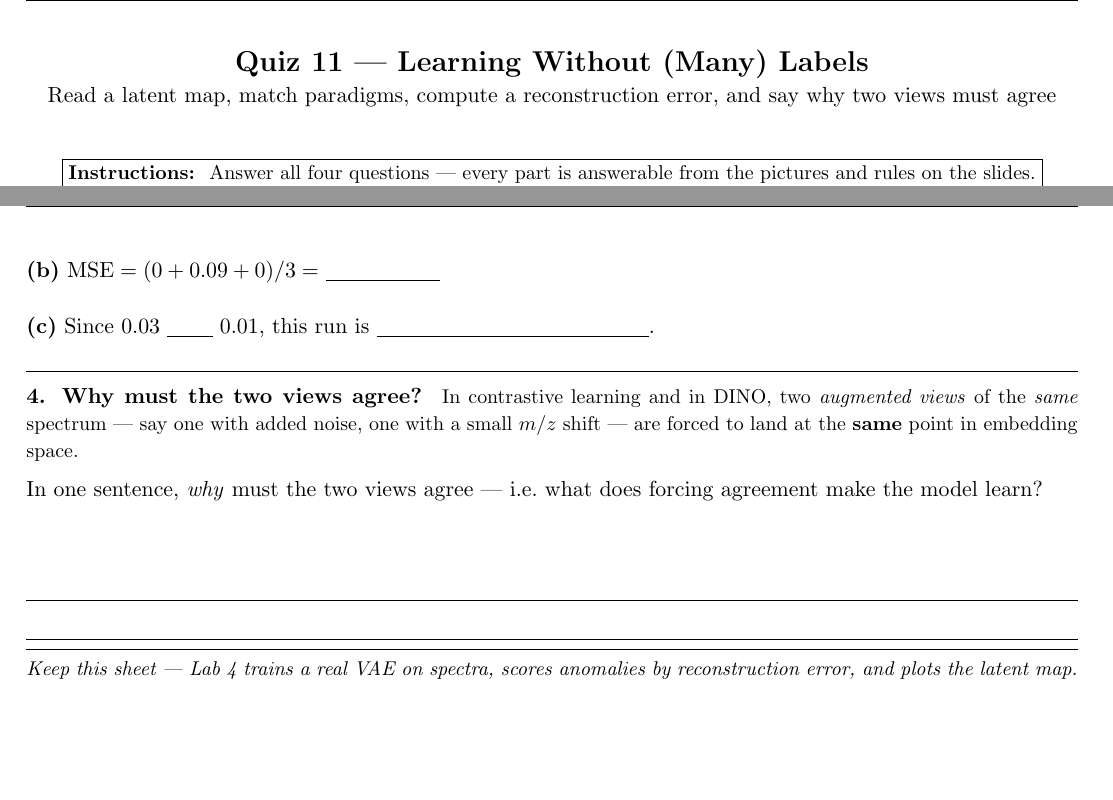
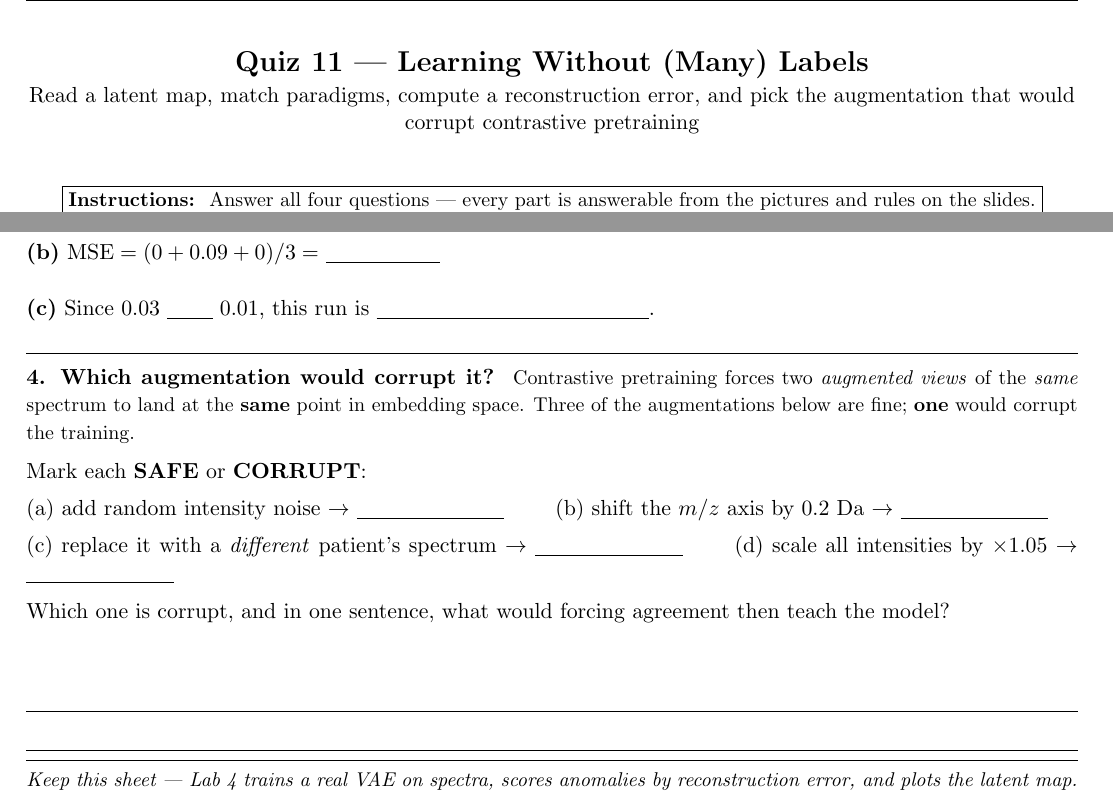
Before and after one commit to indigobio/msacl_dl_course, a LaTeX document (quizzes/src/quiz11_unsupervised.tex): two parts of pages 1 and 2 of 2, joined at a grey line, cut so that both start at the same text. Compiled offline with pdfLaTeX.

Commit message:
Lecture 11: upgrade Quiz 11 Q4 to a decide beat; drop read-off filler
Active-learning review pass:
- Q4 was 'why must the two views agree?' — restating the invariance principle
  taught one slide earlier (recall). Upgrade to a DECIDE: mark four augmentations
  SAFE/CORRUPT for contrastive pretraining ((a) intensity noise, (b) m/z 0.2 Da,
  (c) swap in a DIFFERENT patient's spectrum, (d) x1.05 scale) — (c) corrupts
  because it changes the real sample, forcing agreement teaches the model to
  ignore real biological differences. Lands the 'augmentations must preserve the
  biology' guardrail. Slide 16 + quiz11 Q4 rewritten; recap/notes Q4 refs synced.
- Drop the slide-10 read-off filler ('does the LEFT peak grow or shrink?' — the
  morph figure shows it) but keep the interpolation teaching (core VAE payoff,
  Lab 4 preview). Deck stays 21 slides; checkers pass, quiz compiles.

```diff
--- a/quizzes/src/quiz11_unsupervised.tex
+++ b/quizzes/src/quiz11_unsupervised.tex
@@ -94,7 +94,7 @@
 
 \begin{center}
 {\Large \textbf{Quiz 11 --- Learning Without (Many) Labels}}\\[2pt]
-{\normalsize Read a latent map, match paradigms, compute a reconstruction error, and say why two views must agree}
+{\normalsize Read a latent map, match paradigms, compute a reconstruction error, and pick the augmentation that would corrupt contrastive pretraining}
 \end{center}
 
 \vspace{-2pt}
@@ -210,25 +210,34 @@ trade-off as Lecture~10.)}
 \vspace{2pt}\hrule\vspace{5pt}
 
 % =========================== Q4 ===========================
-\textbf{4. Why must the two views agree?}\; {\small In contrastive learning and in DINO, two
-\emph{augmented views} of the \emph{same} spectrum --- say one with added noise, one with a small
-$m/z$ shift --- are forced to land at the \textbf{same} point in embedding space.}
+\textbf{4. Which augmentation would corrupt it?}\; {\small Contrastive pretraining forces two
+\emph{augmented views} of the \emph{same} spectrum to land at the \textbf{same} point in embedding
+space. Three of the augmentations below are fine; \textbf{one} would corrupt the training.}
 
 \vspace{3pt}
-In one sentence, \emph{why} must the two views agree --- i.e.\ what does forcing agreement make
-the model learn?
+Mark each \textbf{SAFE} or \textbf{CORRUPT}:
 
-\work{1.2cm}
+\vspace{2pt}
+(a) add random intensity noise $\rightarrow$ \rb{SAFE}{2.6cm} \qquad
+(b) shift the $m/z$ axis by $0.2$ Da $\rightarrow$ \rb{SAFE}{2.6cm}
+
+\vspace{2pt}
+(c) replace it with a \emph{different} patient's spectrum $\rightarrow$ \rb{\textbf{CORRUPT}}{2.6cm} \qquad
+(d) scale all intensities by $\times 1.05$ $\rightarrow$ \rb{SAFE}{2.6cm}
+
+\vspace{3pt}
+Which one is corrupt, and in one sentence, what would forcing agreement then teach the model?
+
+\work{1.0cm}
 \ifsolution\else\blk{\linewidth}\\[6pt]\blk{\linewidth}\fi
 
-\keybox{The two views differ \emph{only} by nuisance augmentations (noise, an $m/z$ shift) while
-the underlying sample is identical, so \textbf{forcing their embeddings to agree makes the model
-learn the stable, real content of the spectrum and ignore the nuisance variation} ---
-augmentation-invariance. That invariance is exactly what you want for robust spectra: the same
-sample on a different day or instrument should still land in the same place. (Any equivalent
-answer --- ``so it learns features that don't depend on the augmentation / that generalise across
-instruments'' --- earns full credit. Caveat worth noting: the augmentations must preserve the
-biology, or agreement would teach it to ignore something real.)}
+\keybox{\textbf{(c) is corrupt}; (a), (b) and (d) are safe. A valid augmentation adds only the
+\emph{nuisance} variation the SAME sample would show run-to-run --- detector noise, a small $m/z$
+calibration drift, a global intensity rescale --- so forcing those views to agree makes the model
+\textbf{ignore the nuisance and keep the real content} (augmentation-invariance). But (c) is a
+\emph{genuinely different sample}: forcing its embedding to match would teach the model to
+\textbf{ignore real biological differences} --- it would treat two different patients as identical.
+Rule: augmentations must preserve the underlying biology.}
 
 \vspace{4pt}\hrule\vspace{3pt}
 {\small\itshape \ifsolution Answer key.\else Keep this sheet --- Lab 4 trains a real VAE on
```
Also changed, not shown: slides/spec/lecture11_unsupervised.yaml (+25 -27 lines), 1 other file.
